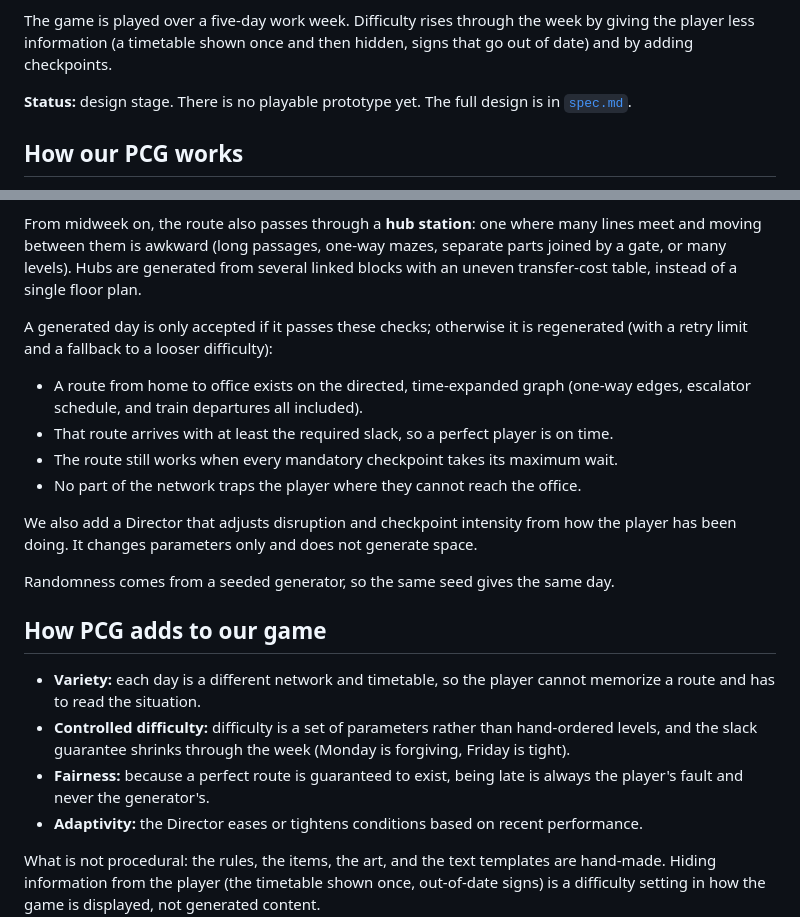
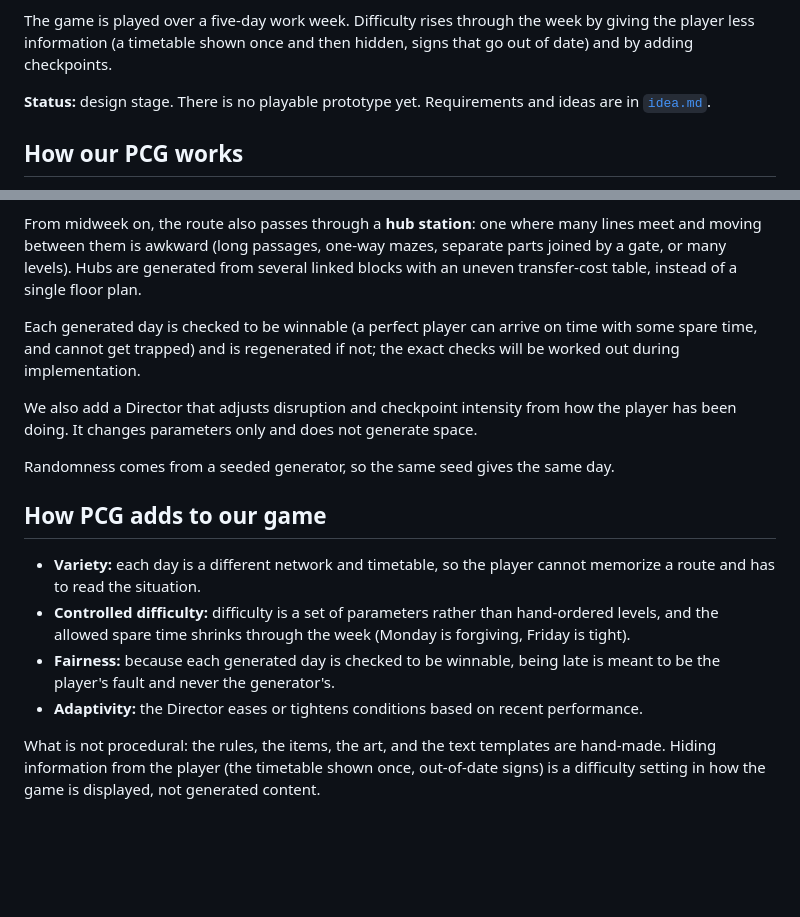
Before and after one commit to game-design-projects/week4-pcg, a Markdown page: README.md, 2 parts joined by grey strips. Drawn GitHub-style; blank space fills up the shorter version.

```diff
--- a/README.md
+++ b/README.md
@@ -16,7 +16,7 @@ Build a game prototype that incorporates PCG: generate the levels, or something
 
 The game is played over a five-day work week. Difficulty rises through the week by giving the player less information (a timetable shown once and then hidden, signs that go out of date) and by adding checkpoints.
 
-**Status:** design stage. There is no playable prototype yet. The full design is in [`spec.md`](spec.md).
+**Status:** design stage. There is no playable prototype yet. Requirements and ideas are in [`idea.md`](idea.md).
 
 ## How our PCG works
 
@@ -30,12 +30,7 @@ Every day starts from a seed and a difficulty vector (number of levels, number o
 
 From midweek on, the route also passes through a **hub station**: one where many lines meet and moving between them is awkward (long passages, one-way mazes, separate parts joined by a gate, or many levels). Hubs are generated from several linked blocks with an uneven transfer-cost table, instead of a single floor plan.
 
-A generated day is only accepted if it passes these checks; otherwise it is regenerated (with a retry limit and a fallback to a looser difficulty):
-
-- A route from home to office exists on the directed, time-expanded graph (one-way edges, escalator schedule, and train departures all included).
-- That route arrives with at least the required slack, so a perfect player is on time.
-- The route still works when every mandatory checkpoint takes its maximum wait.
-- No part of the network traps the player where they cannot reach the office.
+Each generated day is checked to be winnable (a perfect player can arrive on time with some spare time, and cannot get trapped) and is regenerated if not; the exact checks will be worked out during implementation.
 
 We also add a Director that adjusts disruption and checkpoint intensity from how the player has been doing. It changes parameters only and does not generate space.
 
@@ -44,8 +39,8 @@ Randomness comes from a seeded generator, so the same seed gives the same day.
 ## How PCG adds to our game
 
 - **Variety:** each day is a different network and timetable, so the player cannot memorize a route and has to read the situation.
-- **Controlled difficulty:** difficulty is a set of parameters rather than hand-ordered levels, and the slack guarantee shrinks through the week (Monday is forgiving, Friday is tight).
-- **Fairness:** because a perfect route is guaranteed to exist, being late is always the player's fault and never the generator's.
+- **Controlled difficulty:** difficulty is a set of parameters rather than hand-ordered levels, and the allowed spare time shrinks through the week (Monday is forgiving, Friday is tight).
+- **Fairness:** because each generated day is checked to be winnable, being late is meant to be the player's fault and never the generator's.
 - **Adaptivity:** the Director eases or tightens conditions based on recent performance.
 
 What is not procedural: the rules, the items, the art, and the text templates are hand-made. Hiding information from the player (the timetable shown once, out-of-date signs) is a difficulty setting in how the game is displayed, not generated content.
```
Also changed, not shown: idea.md (added, +62 -0 lines), spec.md (deleted, +0 -211 lines).
